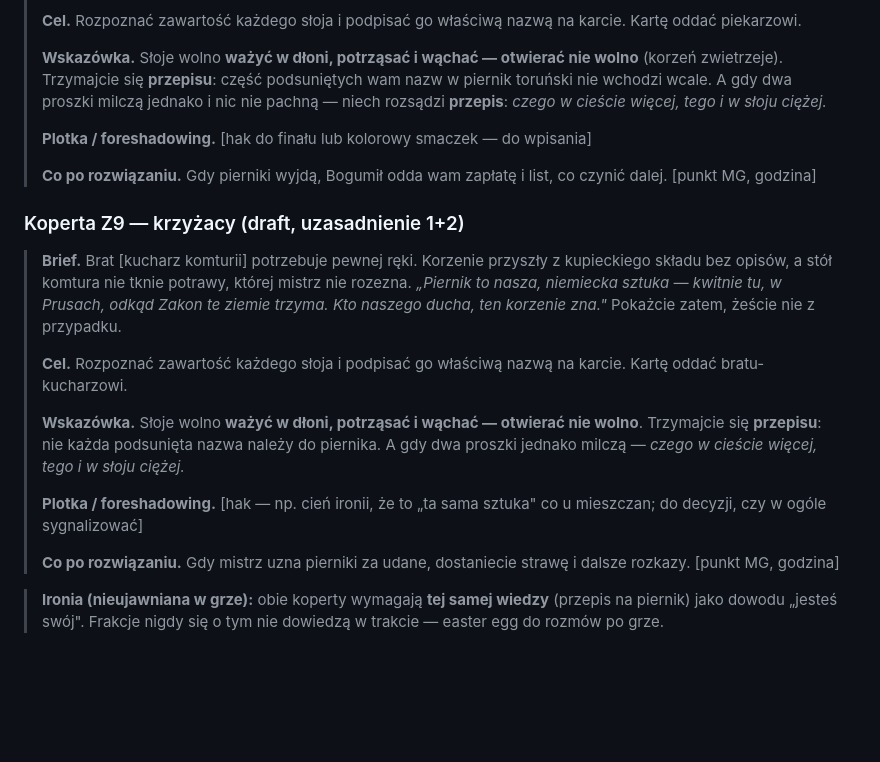
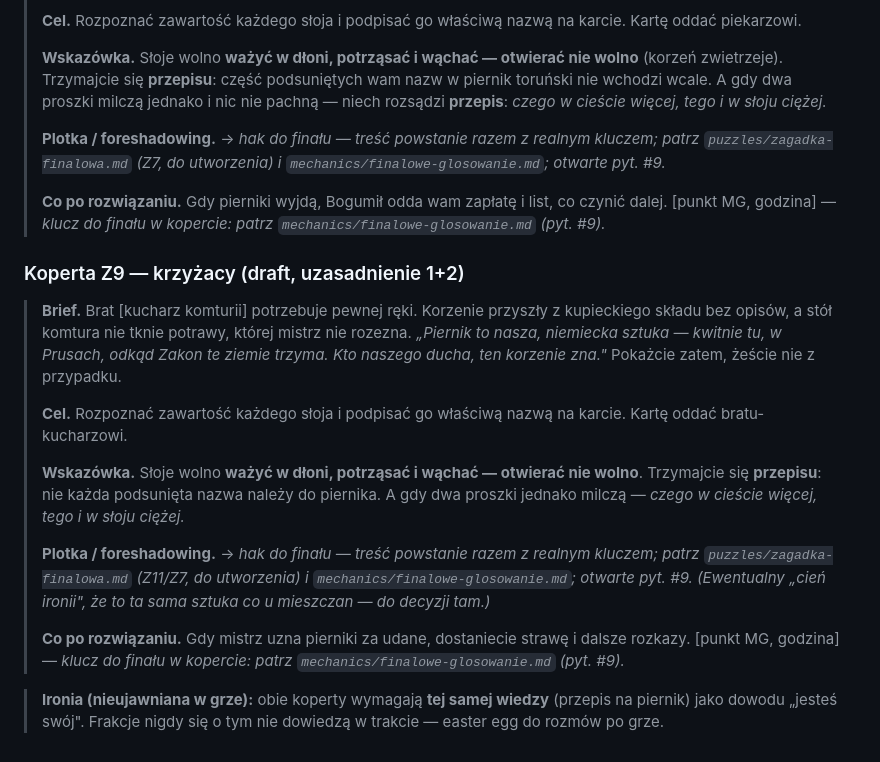
Before and after one commit to Neology92/projekt-gra-miejska-planning, a Markdown page: puzzles/zagadka-sensoryczna.md, the part around the change. GitHub-like rendering; blank space fills up the shorter version.

Commit message:
docs: Z5/Z9 hak finalowy jako odnosnik (zagadka-finalowa.md / finalowe-glosowanie.md, pyt. #9) zamiast 'do wpisania'

```diff
--- a/puzzles/zagadka-sensoryczna.md
+++ b/puzzles/zagadka-sensoryczna.md
@@ -222,9 +222,9 @@ nie każda pasuje. Słojów nie otwierać.
 >
 > **Wskazówka.** Słoje wolno **ważyć w dłoni, potrząsać i wąchać — otwierać nie wolno** (korzeń zwietrzeje). Trzymajcie się **przepisu**: część podsuniętych wam nazw w piernik toruński nie wchodzi wcale. A gdy dwa proszki milczą jednako i nic nie pachną — niech rozsądzi **przepis**: *czego w cieście więcej, tego i w słoju ciężej.*
 >
-> **Plotka / foreshadowing.** [hak do finału lub kolorowy smaczek — do wpisania]
+> **Plotka / foreshadowing.** → *hak do finału — treść powstanie razem z realnym kluczem; patrz `puzzles/zagadka-finalowa.md` (Z7, do utworzenia) i `mechanics/finalowe-glosowanie.md`; otwarte pyt. #9.*
 >
-> **Co po rozwiązaniu.** Gdy pierniki wyjdą, Bogumił odda wam zapłatę i list, co czynić dalej. [punkt MG, godzina]
+> **Co po rozwiązaniu.** Gdy pierniki wyjdą, Bogumił odda wam zapłatę i list, co czynić dalej. [punkt MG, godzina] — *klucz do finału w kopercie: patrz `mechanics/finalowe-glosowanie.md` (pyt. #9).*
 
 ### Koperta Z9 — krzyżacy (draft, uzasadnienie 1+2)
 
@@ -234,8 +234,8 @@ nie każda pasuje. Słojów nie otwierać.
 >
 > **Wskazówka.** Słoje wolno **ważyć w dłoni, potrząsać i wąchać — otwierać nie wolno**. Trzymajcie się **przepisu**: nie każda podsunięta nazwa należy do piernika. A gdy dwa proszki jednako milczą — *czego w cieście więcej, tego i w słoju ciężej.*
 >
-> **Plotka / foreshadowing.** [hak — np. cień ironii, że to „ta sama sztuka" co u mieszczan; do decyzji, czy w ogóle sygnalizować]
+> **Plotka / foreshadowing.** → *hak do finału — treść powstanie razem z realnym kluczem; patrz `puzzles/zagadka-finalowa.md` (Z11/Z7, do utworzenia) i `mechanics/finalowe-glosowanie.md`; otwarte pyt. #9. (Ewentualny „cień ironii", że to ta sama sztuka co u mieszczan — do decyzji tam.)*
 >
-> **Co po rozwiązaniu.** Gdy mistrz uzna pierniki za udane, dostaniecie strawę i dalsze rozkazy. [punkt MG, godzina]
+> **Co po rozwiązaniu.** Gdy mistrz uzna pierniki za udane, dostaniecie strawę i dalsze rozkazy. [punkt MG, godzina] — *klucz do finału w kopercie: patrz `mechanics/finalowe-glosowanie.md` (pyt. #9).*
 
 > **Ironia (nieujawniana w grze):** obie koperty wymagają **tej samej wiedzy** (przepis na piernik) jako dowodu „jesteś swój". Frakcje nigdy się o tym nie dowiedzą w trakcie — easter egg do rozmów po grze.
```
